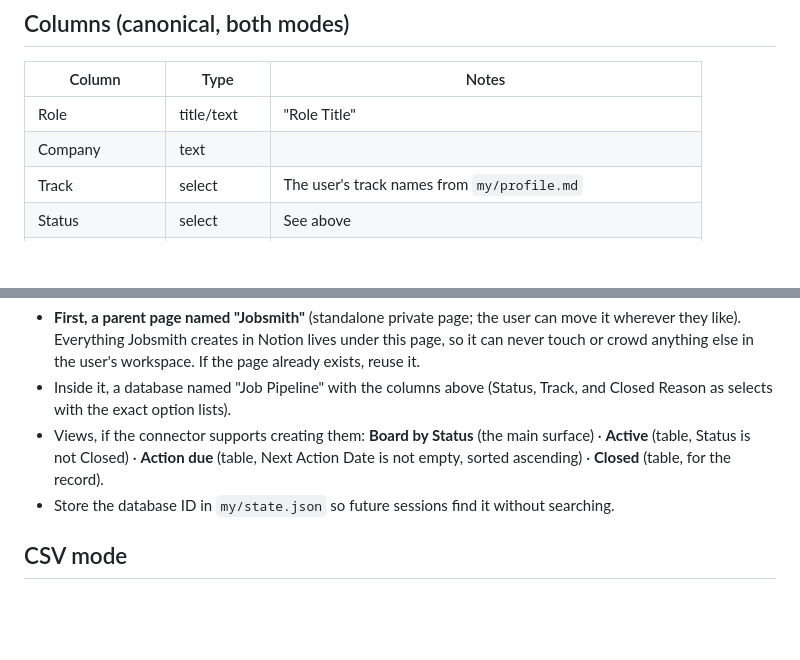
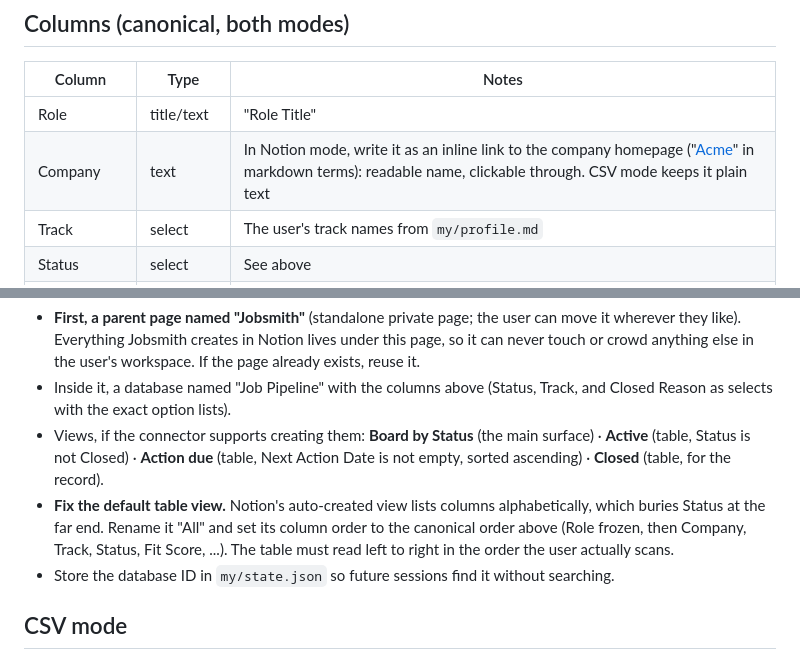
Before and after one commit to joseBenavides/jobsmith, a Markdown page: docs/pipeline.md, 2 parts joined by grey strips. GitHub-like rendering; blank space fills up the shorter version.

Commit message:
Notion tracker conventions from dogfood feedback
Default view must be reordered to the canonical column order (Notion
auto-creates it alphabetical, burying Status); renamed All, Role frozen.
Company is written as an inline link to the company homepage in Notion
mode. Both verified live on the dogfood database.

```diff
--- a/docs/pipeline.md
+++ b/docs/pipeline.md
@@ -29,7 +29,7 @@ Reasons are data. Three `rejected-at-screen` in a row on one track is a resume p
 | Column | Type | Notes |
 |---|---|---|
 | Role | title/text | "Role Title" |
-| Company | text | |
+| Company | text | In Notion mode, write it as an inline link to the company homepage ("[Acme](https://acme.com)" in markdown terms): readable name, clickable through. CSV mode keeps it plain text |
 | Track | select | The user's track names from `my/profile.md` |
 | Status | select | See above |
 | Fit Score | number 1-5 | Agent's honest read against the profile |
@@ -65,6 +65,7 @@ Created automatically during onboarding when a Notion connector is present. Buil
 - **First, a parent page named "Jobsmith"** (standalone private page; the user can move it wherever they like). Everything Jobsmith creates in Notion lives under this page, so it can never touch or crowd anything else in the user's workspace. If the page already exists, reuse it.
 - Inside it, a database named "Job Pipeline" with the columns above (Status, Track, and Closed Reason as selects with the exact option lists).
 - Views, if the connector supports creating them: **Board by Status** (the main surface) · **Active** (table, Status is not Closed) · **Action due** (table, Next Action Date is not empty, sorted ascending) · **Closed** (table, for the record).
+- **Fix the default table view.** Notion's auto-created view lists columns alphabetically, which buries Status at the far end. Rename it "All" and set its column order to the canonical order above (Role frozen, then Company, Track, Status, Fit Score, ...). The table must read left to right in the order the user actually scans.
 - Store the database ID in `my/state.json` so future sessions find it without searching.
 
 ## CSV mode
```
